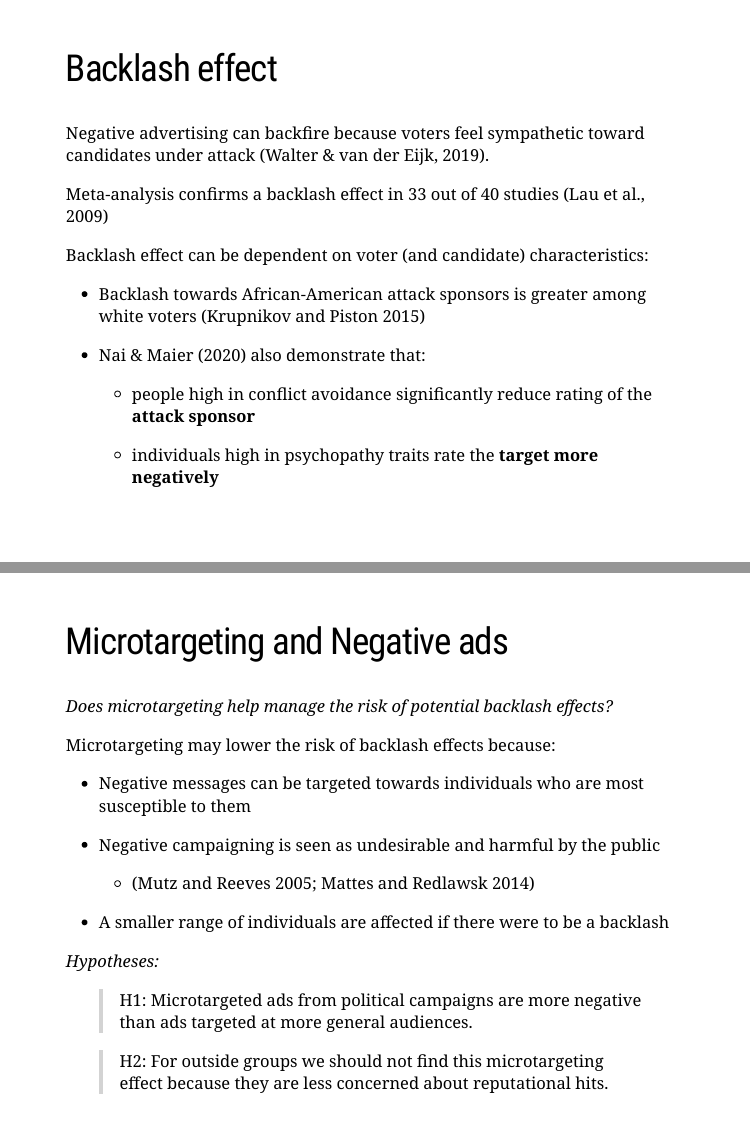
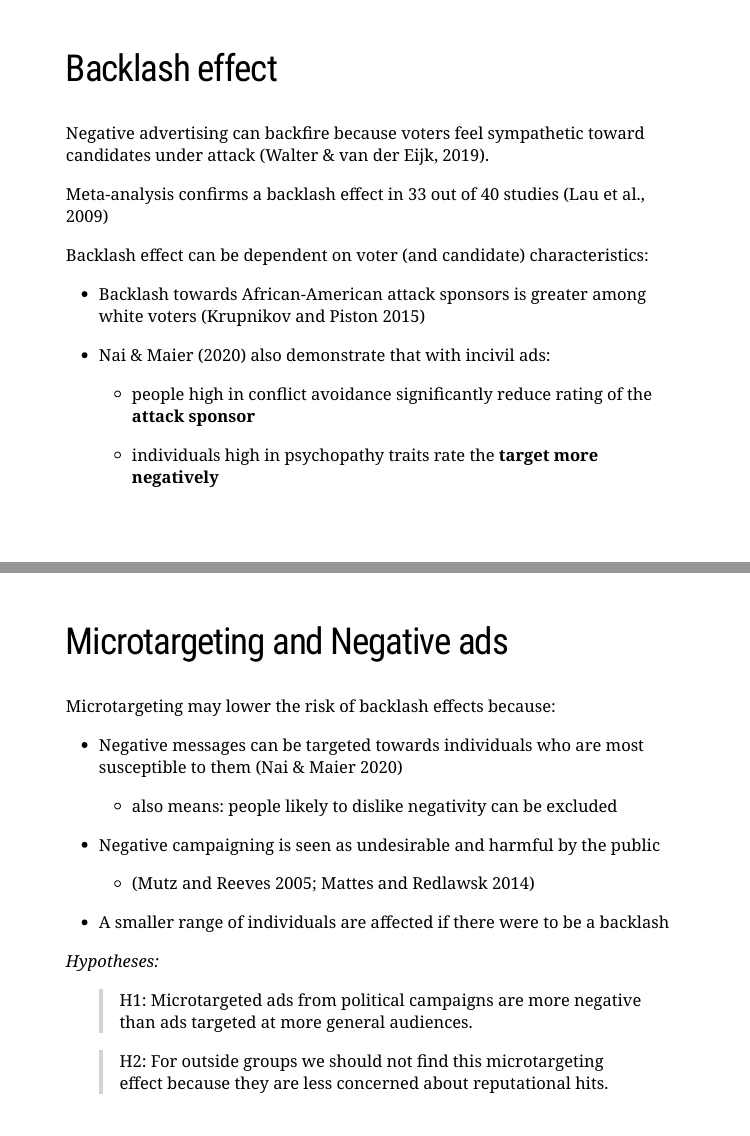
Before and after one commit to favstats/phdcourse, an R Markdown document (slides.Rmd): pages 9 and 11 of 27, joined at a grey line. Rendered offline with R 4.5, knitr and Pandoc, with nearby package versions; the slides are laid out offline by our stand-in for remark.js, each with all of its steps uncovered, in fonts that may differ from those the slides ask for, and without slide numbers, shadows or browser add-ons.

Commit message:
update slides

```diff
--- a/slides.Rmd
+++ b/slides.Rmd
@@ -130,7 +130,7 @@ Backlash effect can be dependent on voter (and candidate) characteristics:
 
  + Backlash towards African-American attack sponsors is greater among white voters (Krupnikov and Piston 2015)
 
- + Nai & Maier (2020) also demonstrate that:
+ + Nai & Maier (2020) also demonstrate that with incivil ads:
 
 --
 
@@ -153,11 +153,11 @@ class: center, middle, inverse
 
 ## Microtargeting and Negative ads
 
-*Does microtargeting help manage the risk of potential backlash effects?*
-
 Microtargeting may lower the risk of backlash effects because:
 
-+ Negative messages can be targeted towards individuals who are most susceptible to them
++ Negative messages can be targeted towards individuals who are most susceptible to them (Nai & Maier 2020)
+
+  + also means: people likely to dislike negativity can be excluded
 
 --
 
```
Also changed, not shown: index.html.
